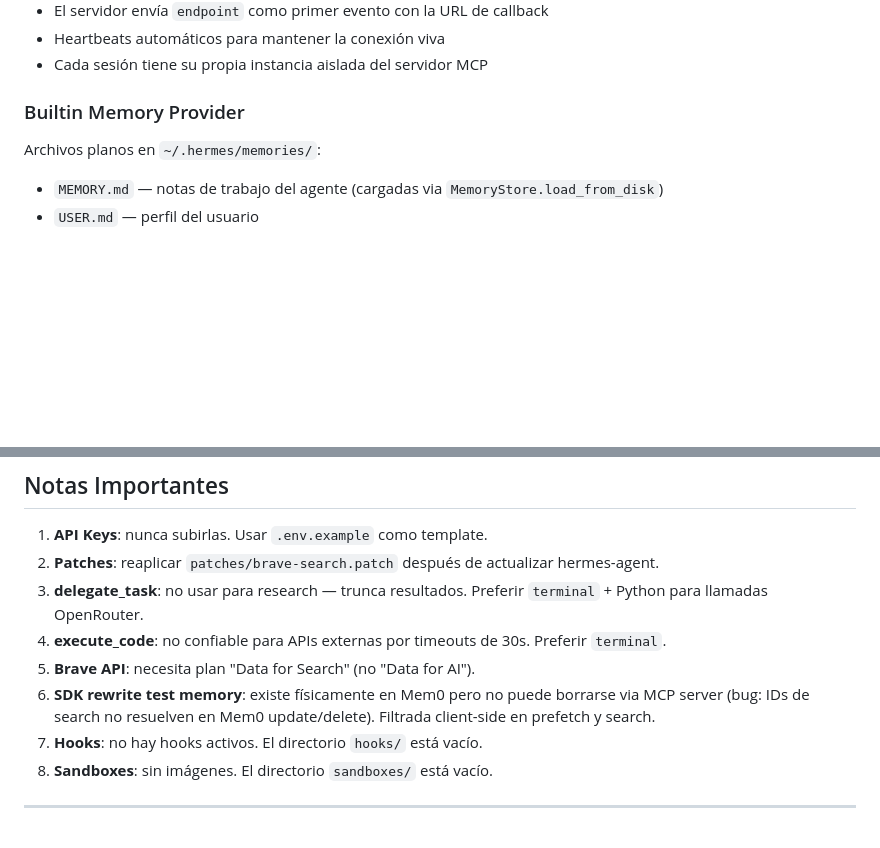
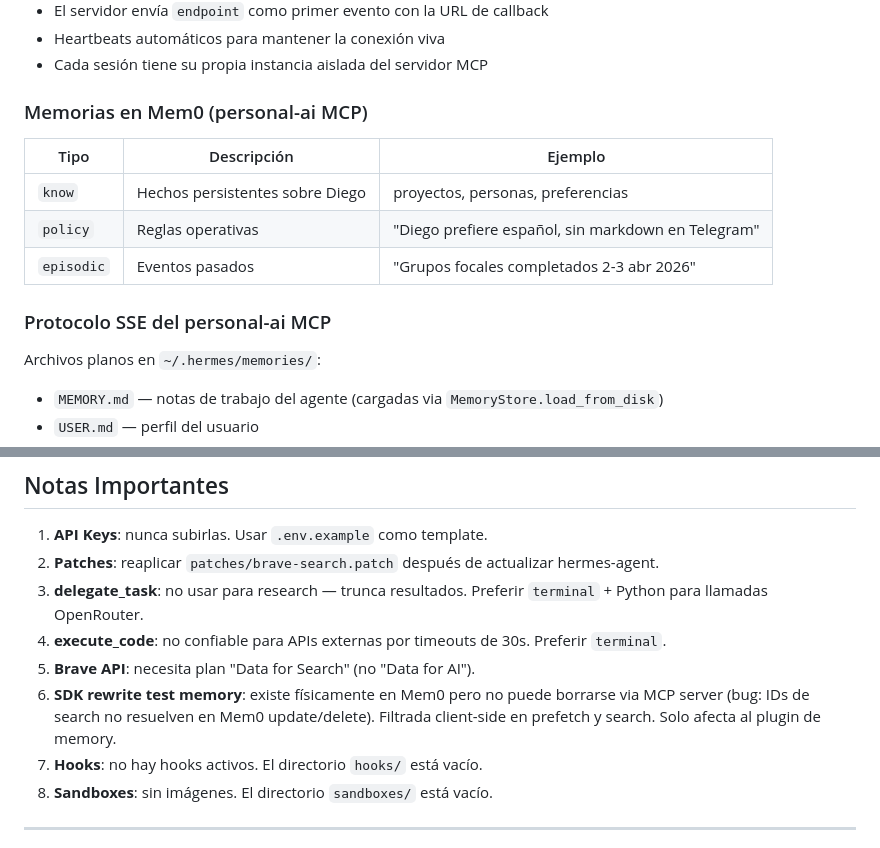
Before and after one commit to diegovelezg/dotfiles-hermes-agent, a Markdown page: README.md, 2 parts joined by grey strips. Rendered like a GitHub page; blank space fills up the shorter version.

```diff
--- a/README.md
+++ b/README.md
@@ -104,7 +104,15 @@ El MCP server (`papelitosdecolor.com`) usa Server-Sent Events con sesión aislad
 - Heartbeats automáticos para mantener la conexión viva
 - Cada sesión tiene su propia instancia aislada del servidor MCP
 
-### Builtin Memory Provider
+### Memorias en Mem0 (personal-ai MCP)
+
+| Tipo | Descripción | Ejemplo |
+|------|-------------|---------|
+| `know` | Hechos persistentes sobre Diego | proyectos, personas, preferencias |
+| `policy` | Reglas operativas | "Diego prefiere español, sin markdown en Telegram" |
+| `episodic` | Eventos pasados | "Grupos focales completados 2-3 abr 2026" |
+
+### Protocolo SSE del personal-ai MCP
 
 Archivos planos en `~/.hermes/memories/`:
 
@@ -322,7 +333,7 @@ dotfiles-hermes-agent/
 3. **delegate_task**: no usar para research — trunca resultados. Preferir `terminal` + Python para llamadas OpenRouter.
 4. **execute_code**: no confiable para APIs externas por timeouts de 30s. Preferir `terminal`.
 5. **Brave API**: necesita plan "Data for Search" (no "Data for AI").
-6. **SDK rewrite test memory**: existe físicamente en Mem0 pero no puede borrarse via MCP server (bug: IDs de search no resuelven en Mem0 update/delete). Filtrada client-side en prefetch y search.
+6. **SDK rewrite test memory**: existe físicamente en Mem0 pero no puede borrarse via MCP server (bug: IDs de search no resuelven en Mem0 update/delete). Filtrada client-side en prefetch y search. Solo afecta al plugin de memory.
 7. **Hooks**: no hay hooks activos. El directorio `hooks/` está vacío.
 8. **Sandboxes**: sin imágenes. El directorio `sandboxes/` está vacío.
 
```
Also changed, not shown: other parts of README.md (+26 -23 lines).
